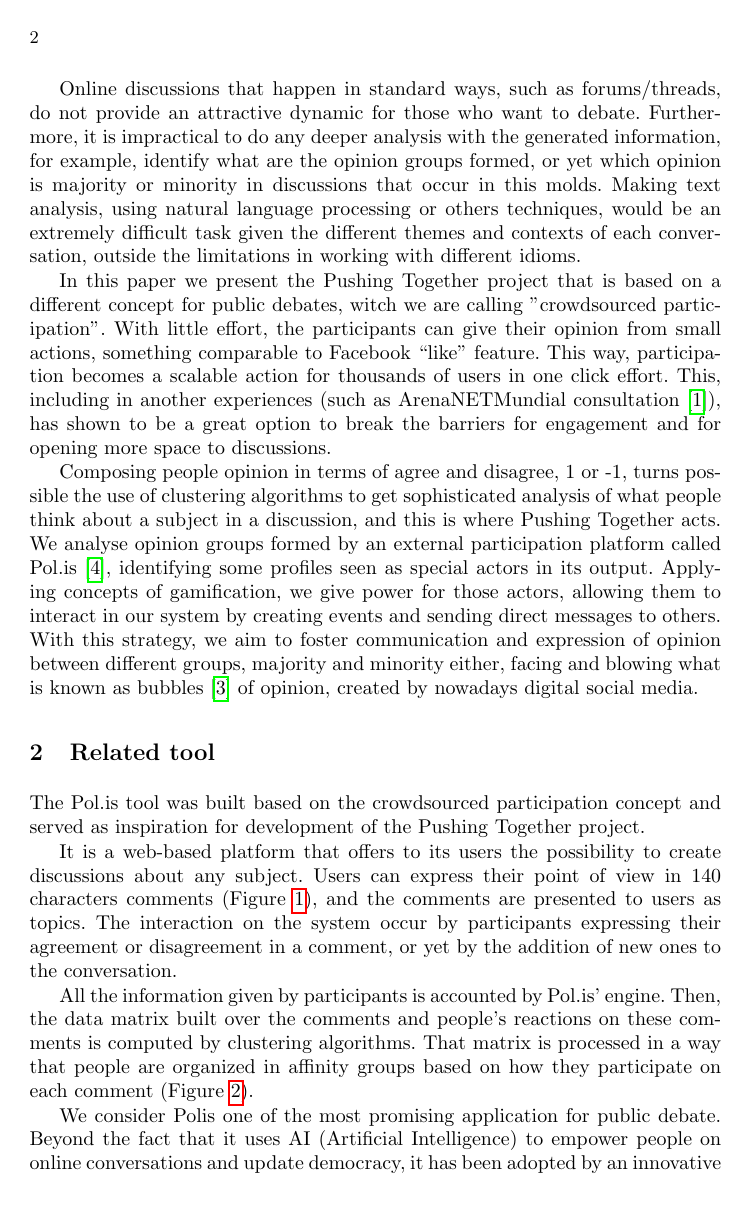
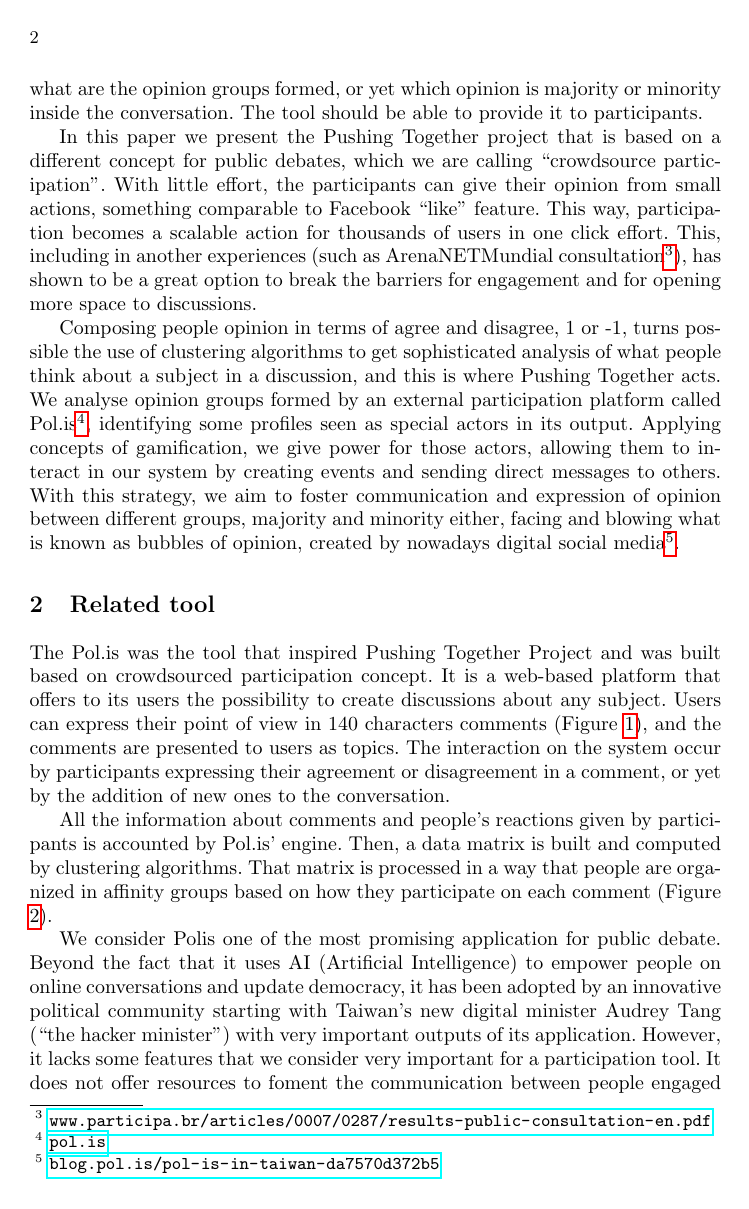
Before and after one commit to tallysmartins/ej-articles, a LaTeX paper (oss-tools-2017-ej/ej.tex): page 2 of 5. Compiled offline with pdfLaTeX.

Commit message:
trying to reduce the lenght of the text and transforming references in footnotes

```diff
--- a/oss-tools-2017-ej/ej.tex
+++ b/oss-tools-2017-ej/ej.tex
@@ -69,9 +64,2 @@ activists, in a way that we can have a meaningful result.
 
   Online discussions that happen in standard ways, such as forums/threads, do
-not provide an attractive dynamic for those who want to debate. Furthermore, it
-is impractical to do any deeper analysis with the generated information, for
-example, identify what are the opinion groups formed, or yet which opinion is
-majority or minority in discussions that occur in this molds. Making text
-analysis, using natural language processing or others techniques, would be an
-extremely difficult task given the different themes and contexts of each
-conversation, outside the limitations in working with different idioms.
@@ -78,43 +69,46 @@ conversation, outside the limitations in working with different idioms.
+such as identifying what are the opinion groups formed, or yet which opinion is
+majority or minority inside the conversation. The tool should be able to provide
+it to participants.
 
   In this paper we present the Pushing Together project that is based on a
-different concept for public debates, witch we are calling "crowdsourced
-participation". With little effort, the participants can give their
+different concept for public debates, which we are calling ``crowdsource
+participation''. With little effort, the participants can give their
 opinion from small actions, something comparable to Facebook ``like'' feature.
 This way, participation becomes a scalable action for thousands of users in
 one click effort. This, including in another experiences (such as ArenaNETMundial
-consultation \cite{arenanetmundial}), has shown to be a great option to break
+consultation\footnote{\url{www.participa.br/articles/0007/0287/results-public-consultation-en.pdf}}),
+has shown to be a great option to break
 the barriers for engagement and for opening more space to discussions.
 
   Composing people opinion in terms of agree and disagree, 1 or -1, turns
 possible the use of clustering algorithms to get sophisticated analysis of what
 people think about a subject in a discussion, and this is where Pushing
 Together acts. We analyse opinion groups formed by an external participation
-platform called Pol.is \cite{polisSite},
+platform called Pol.is\footnote{\url{pol.is}},
 identifying some profiles seen as special actors in its output.
 Applying concepts of gamification, we give power for those
 actors, allowing them to interact in our system by creating events and
 sending direct messages to others. With this strategy, we aim to foster
 communication and expression of opinion between different groups, majority and
 minority either, facing and blowing what is known as
-bubbles \cite{polisInTaiwan} of opinion, created by nowadays digital
-social media.
+bubbles of opinion, created by nowadays digital
+social media\footnote{\url{blog.pol.is/pol-is-in-taiwan-da7570d372b5}}.
 
 \section{Related tool}
 
-  The Pol.is tool was built based on
-the crowdsourced participation concept and served as inspiration for
-development of the Pushing Together project.
-
-  It is a web-based platform that offers to its users the possibility to
+  The Pol.is was the tool that inspired Pushing Together Project and
+was built based on crowdsourced participation concept.
+It is a web-based platform that offers to its users the possibility to
 create discussions about any subject. Users can express their point of view in
 140 characters comments (Figure \ref{fig:polis-1}), and the comments are presented
 to users as topics. The interaction on the system occur by
 participants expressing their agreement or disagreement in a comment, or yet by
 the addition of new ones to the conversation.
 
-  All the information given by participants is accounted by Pol.is' engine.
-Then, the data matrix built over the comments and people's reactions on these
-comments is computed by clustering algorithms. That matrix is processed in
+  All the information about comments and people's reactions given by participants
+is accounted by Pol.is' engine.
+Then, a data matrix is built and computed by clustering algorithms. That matrix
+is processed in
 a way that people are organized in affinity groups based on how they participate
 on each comment (Figure \ref{fig:polis-2}).
 
```
Also changed, not shown: oss-tools-2017-ej/references.bib (+0 -30 lines), oss-tools-2017-ej/ej.tex (42 more changed lines).
